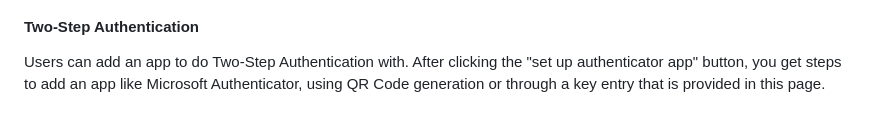
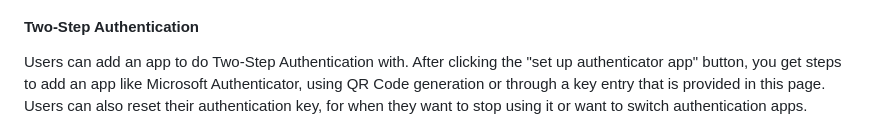
Before and after one commit to KSU-CS-Software-Engineering/rgn, a Markdown page: userdoc/user-documentation.md, the part around the change. Drawn GitHub-style.

Commit message:
added last of the screenshots for user documentation, and edited it a bit as well

```diff
--- a/userdoc/user-documentation.md
+++ b/userdoc/user-documentation.md
@@ -47,7 +47,7 @@ This is where users can change the password for their account. They do need to e
 ![Password Setting](img/password.PNG)
 
 #### Two-Step Authentication
-Users can add an app to do Two-Step Authentication with. After clicking the "set up authenticator app" button, you get steps to add an app like Microsoft Authenticator, using QR Code generation or through a key entry that is provided in this page.
+Users can add an app to do Two-Step Authentication with. After clicking the "set up authenticator app" button, you get steps to add an app like Microsoft Authenticator, using QR Code generation or through a key entry that is provided in this page. Users can also reset their authentication key, for when they want to stop using it or want to switch authentication apps.
 
 ![2 Step Authentication](img/authentication.PNG)
 
```
Also changed, not shown: userdoc/img/add-authentication.PNG (added), userdoc/img/authentication.PNG (added), userdoc/img/email.PNG (added), userdoc/img/password.PNG (added), userdoc/img/personal-data.PNG (added), userdoc/img/profile.PNG (added).
